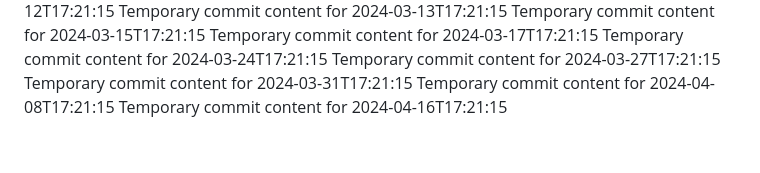
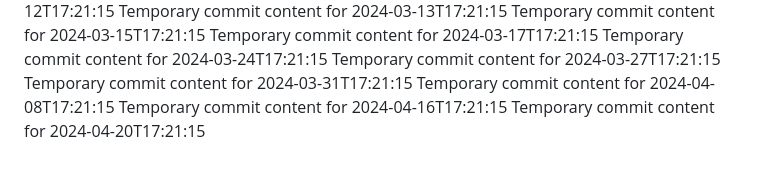
Before and after one commit to vinas1221/repo-742-p, a Markdown page: report.md, the part around the change. Drawn GitHub-style.

```diff
--- a/report.md
+++ b/report.md
@@ -68,3 +68,4 @@ Temporary commit content for 2024-03-27T17:21:15
 Temporary commit content for 2024-03-31T17:21:15
 Temporary commit content for 2024-04-08T17:21:15
 Temporary commit content for 2024-04-16T17:21:15
+Temporary commit content for 2024-04-20T17:21:15
```
